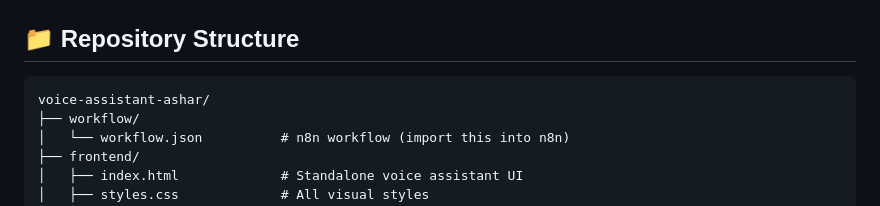
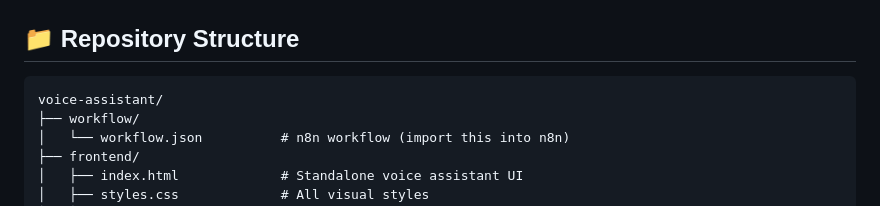
Before and after one commit to saad893/Voice-Assistant-n8n-, a Markdown page: README.md, the part around the change. GitHub-like rendering.

````diff
--- a/README.md
+++ b/README.md
@@ -37,7 +37,7 @@ User speaks → Browser captures audio via Web Speech API
 ## 📁 Repository Structure
 
 ```
-voice-assistant-ashar/
+voice-assistant/
 ├── workflow/
 │   └── workflow.json          # n8n workflow (import this into n8n)
 ├── frontend/
````
